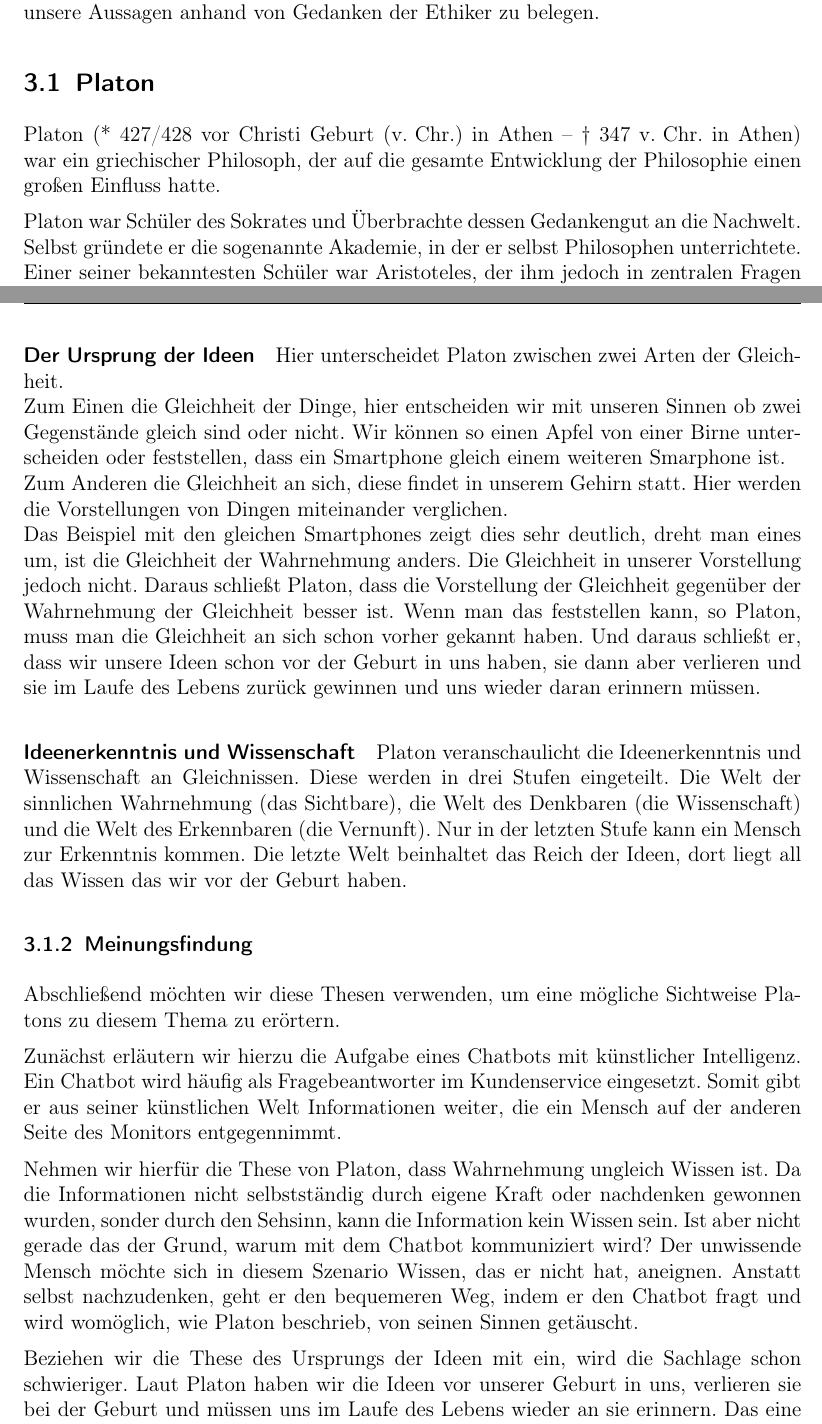
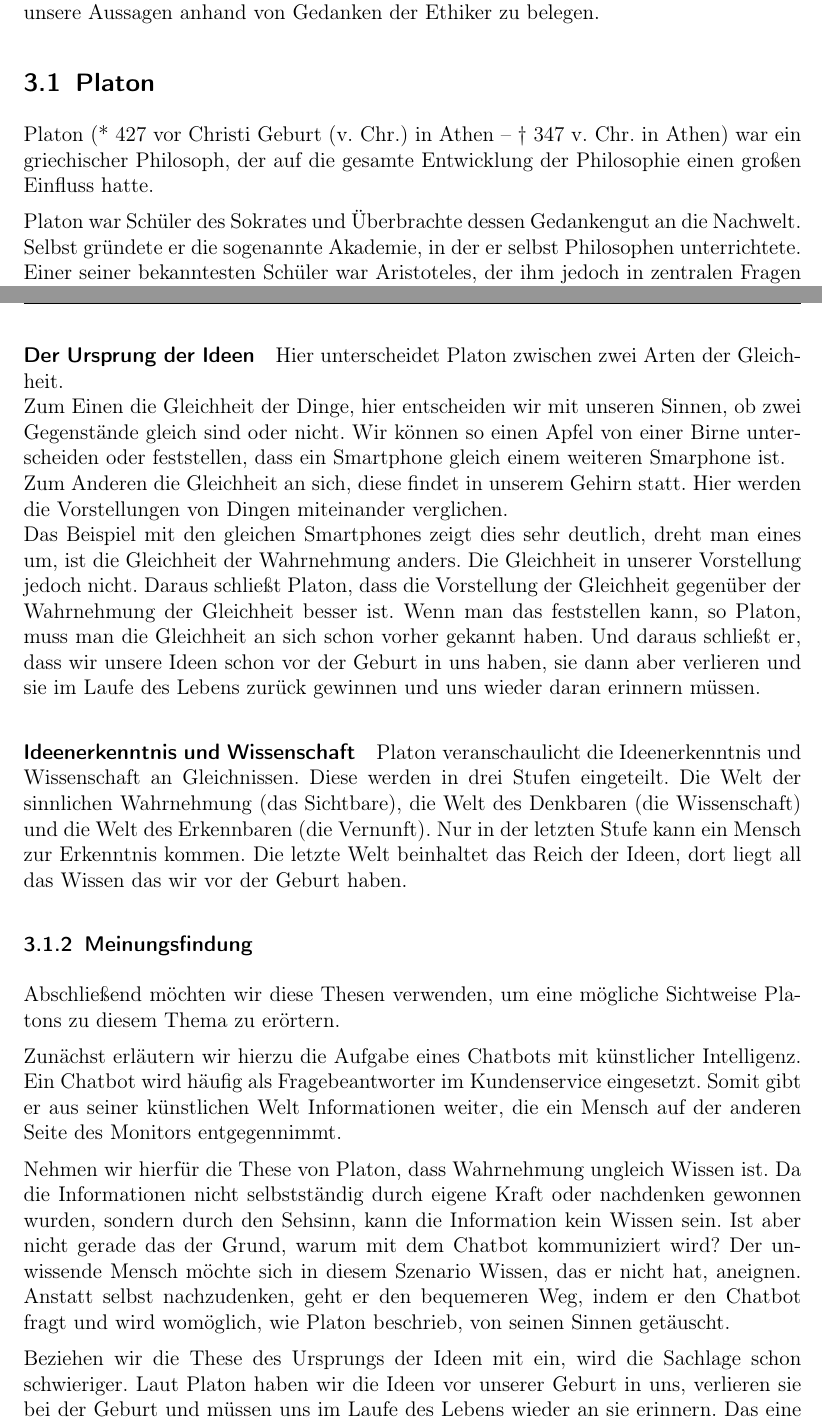
Before and after one commit to Fewa93/Berufsethik, a LaTeX paper (Hausarbeit/00_Berufsethik_Projekt.tex, which reads Hausarbeit/06_Ethik_1.tex): two parts of pages 10 and 11 of 23, joined at a grey line, cut so that both start at the same text. Compiled offline with pdfLaTeX.

Commit message:
Rechtschreibung

```diff
--- a/Hausarbeit/06_Ethik_1.tex
+++ b/Hausarbeit/06_Ethik_1.tex
@@ -3,7 +3,7 @@ In diesem Kapitel möchten wir drei verschiedene Ethiker und ihre Kernthesen vor
 
 
 \subsection{Platon}
-Platon (* 427/428 \ac{vCHR} in Athen – † 347 \ac{vCHR} in Athen) war ein griechischer Philosoph, der auf die gesamte Entwicklung der Philosophie einen großen Einfluss hatte.
+Platon (* 427 \ac{vCHR} in Athen – † 347 \ac{vCHR} in Athen) war ein griechischer Philosoph, der auf die gesamte Entwicklung der Philosophie einen großen Einfluss hatte.
 
 Platon war Schüler des Sokrates und Überbrachte dessen Gedankengut an die Nachwelt. Selbst gründete er die sogenannte Akademie, in der er selbst Philosophen unterrichtete. Einer seiner bekanntesten Schüler war Aristoteles, der ihm jedoch in zentralen Fragen widersprach.  In den Gebieten der objektiv-idealistischen Philosophie, der Metaphysik, der Erkenntnistheorie, der Ethik, der Anthropologie, der Staatstheorie, der Kosmologie, der Kunsttheorie und der Sprachphilosophie war er richtungsweisend für sehr viele Philosophen. Der Mittelpunkt seiner Philosophie bildet die Ideenlehre.\footnote{vgl. \url{http://www.whoswho.de/bio/platon.html} abgerufen am 28.11.2017}
 
@@ -20,7 +20,7 @@ Nach Platon ist die Wahrnehmung unserer fünf Sinne (sehen, hören, riechen, sch
 
 \paragraph{Der Ursprung der Ideen}
 Hier unterscheidet Platon zwischen zwei Arten der Gleichheit.\newline
-Zum Einen die Gleichheit der Dinge, hier entscheiden wir mit unseren Sinnen ob zwei Gegenstände gleich sind oder nicht. Wir können so einen Apfel von einer Birne unterscheiden oder feststellen, dass ein Smartphone gleich einem weiteren Smarphone ist.\newline
+Zum Einen die Gleichheit der Dinge, hier entscheiden wir mit unseren Sinnen, ob zwei Gegenstände gleich sind oder nicht. Wir können so einen Apfel von einer Birne unterscheiden oder feststellen, dass ein Smartphone gleich einem weiteren Smarphone ist.\newline
 Zum Anderen die Gleichheit an sich, diese findet in unserem Gehirn statt. Hier werden die Vorstellungen von Dingen miteinander verglichen.\newline
 Das Beispiel mit den gleichen Smartphones zeigt dies sehr deutlich, dreht man eines um, ist die Gleichheit der Wahrnehmung anders. Die Gleichheit in unserer Vorstellung jedoch nicht. Daraus schließt Platon, dass die Vorstellung der Gleichheit gegenüber der Wahrnehmung der Gleichheit besser ist. Wenn man das feststellen kann, so Platon, muss man die Gleichheit an sich schon vorher gekannt haben. Und daraus schließt er, dass wir unsere Ideen schon vor der Geburt in uns haben, sie dann aber verlieren und sie im Laufe des Lebens zurück gewinnen und uns wieder daran erinnern müssen.
 
@@ -32,7 +32,7 @@ Abschließend möchten wir diese Thesen verwenden, um eine mögliche Sichtweise
 
 Zunächst erläutern wir hierzu die Aufgabe eines Chatbots mit künstlicher Intelligenz. Ein Chatbot wird häufig als Fragebeantworter im Kundenservice eingesetzt. Somit gibt er aus seiner künstlichen Welt Informationen weiter, die ein Mensch auf der anderen Seite des Monitors entgegennimmt.
 
-Nehmen wir hierfür die These von Platon, dass Wahrnehmung ungleich Wissen ist. Da die Informationen nicht selbstständig durch eigene Kraft oder  nachdenken gewonnen wurden, sonder durch den Sehsinn, kann die Information kein Wissen sein. Ist aber nicht gerade das der Grund, warum mit dem Chatbot kommuniziert wird? Der unwissende Mensch möchte sich in diesem Szenario Wissen, das er nicht hat, aneignen. Anstatt selbst nachzudenken, geht er den bequemeren Weg, indem er den Chatbot fragt und wird womöglich, wie Platon beschrieb, von seinen Sinnen getäuscht.
+Nehmen wir hierfür die These von Platon, dass Wahrnehmung ungleich Wissen ist. Da die Informationen nicht selbstständig durch eigene Kraft oder  nachdenken gewonnen wurden, sondern durch den Sehsinn, kann die Information kein Wissen sein. Ist aber nicht gerade das der Grund, warum mit dem Chatbot kommuniziert wird? Der unwissende Mensch möchte sich in diesem Szenario Wissen, das er nicht hat, aneignen. Anstatt selbst nachzudenken, geht er den bequemeren Weg, indem er den Chatbot fragt und wird womöglich, wie Platon beschrieb, von seinen Sinnen getäuscht.
 
 Beziehen wir die These des Ursprungs der Ideen mit ein, wird die Sachlage schon schwieriger. Laut Platon haben wir die Ideen vor unserer Geburt in uns, verlieren sie bei der Geburt und müssen uns im  Laufe des Lebens wieder an sie erinnern. Das eine externe Hilfe hierbei behilflich sein darf oder überhaupt kann, sieht diese These nicht vor.
 
```
Also changed, not shown: Hausarbeit/00_Berufsethik_Projekt.pdf.
